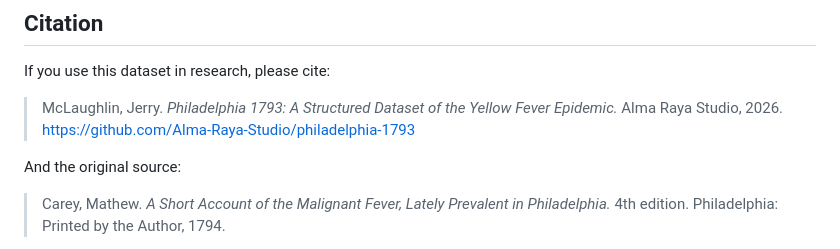
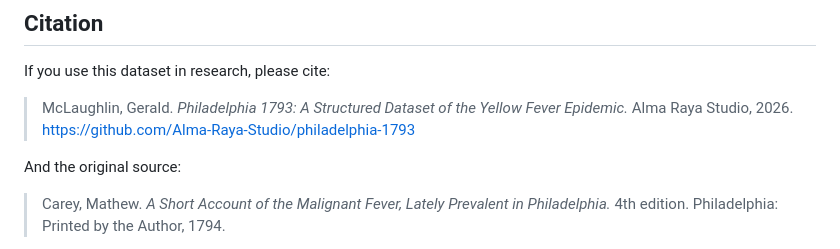
Before and after one commit to Alma-Raya-Studio/philadelphia-1793, a Markdown page: README.md, the part around the change. GitHub-like rendering.

Commit message:
Update README.md
Changed personal first name in attribution

```diff
--- a/README.md
+++ b/README.md
@@ -171,7 +171,7 @@ See [CONTRIBUTING.md](CONTRIBUTING.md) for details. In brief:
 
 If you use this dataset in research, please cite:
 
-> McLaughlin, Jerry. *Philadelphia 1793: A Structured Dataset of the Yellow Fever Epidemic.* Alma Raya Studio, 2026. https://github.com/Alma-Raya-Studio/philadelphia-1793
+> McLaughlin, Gerald. *Philadelphia 1793: A Structured Dataset of the Yellow Fever Epidemic.* Alma Raya Studio, 2026. https://github.com/Alma-Raya-Studio/philadelphia-1793
 
 And the original source:
 
```
